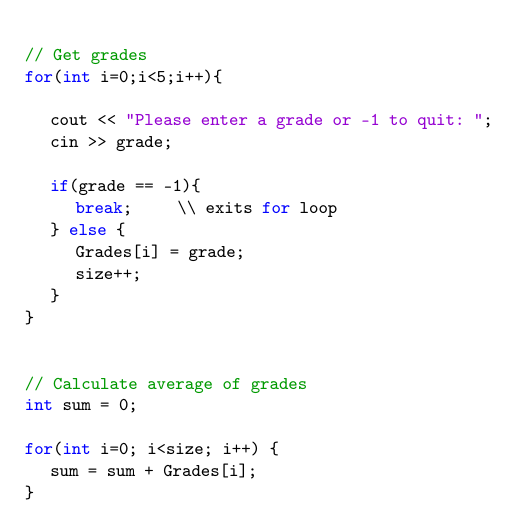
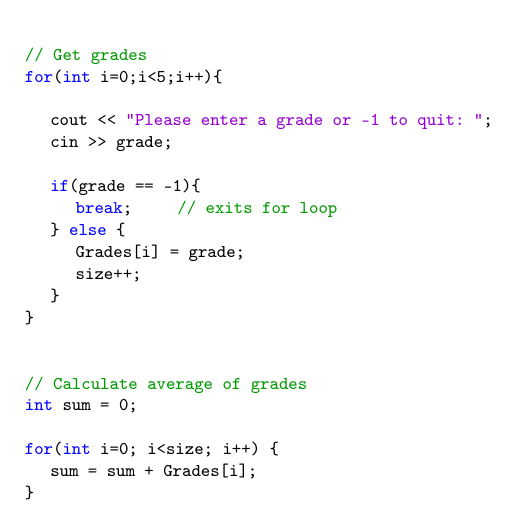
Before and after one commit to JaedenBardati/Subject-Review-Notes, a LaTeX document (computer_science/CS211.tex): part of page 25 of 25, cut so that both start at the same text. Compiled offline with pdfLaTeX.

Commit message:
fixed typo

```diff
--- a/computer_science/CS211.tex
+++ b/computer_science/CS211.tex
@@ -1669,7 +1669,7 @@ The following is an example code to enter a sequence of grades using an array an
 			cin >> grade;
 
 			if(grade == -1){
-				break;		\\ exits for loop
+				break;		// exits for loop
 			} else {
 				Grades[i] = grade;
 				size++;
```
Also changed, not shown: computer_science/CS211.pdf.
